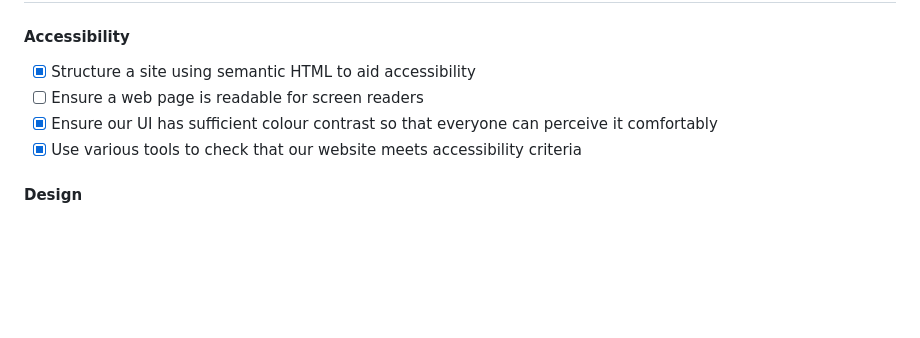
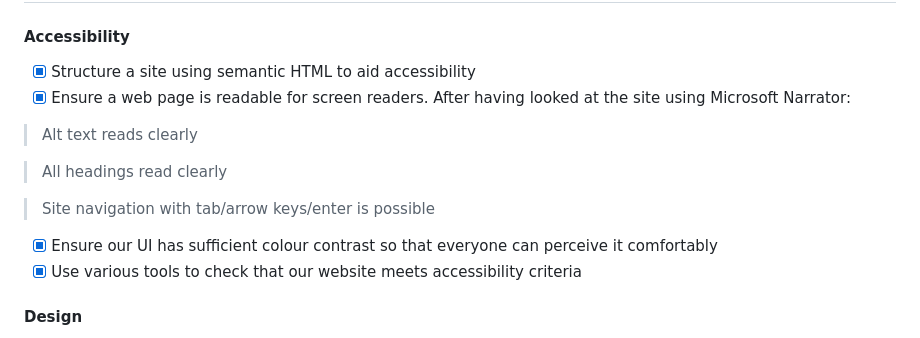
Before and after one commit to fac27/agency-website, a Markdown page: README.md, the part around the change. Drawn GitHub-style; blank space fills up the shorter version.

Commit message:
Updates to learning outcomes for accessibility

```diff
--- a/README.md
+++ b/README.md
@@ -60,7 +60,14 @@ Our website should give potential clients:
 ## Learnings
 #### Accessibility
 - [x] Structure a site using semantic HTML to aid accessibility
-- [ ] Ensure a web page is readable for screen readers
+- [x] Ensure a web page is readable for screen readers. After having looked at the site using Microsoft Narrator:
+
+> Alt text reads clearly
+
+> All headings read clearly
+
+> Site navigation with tab/arrow keys/enter is possible
+
 - [x] Ensure our UI has sufficient colour contrast so that everyone can perceive it comfortably
 - [x] Use various tools to check that our website meets accessibility criteria
 #### Design
```
